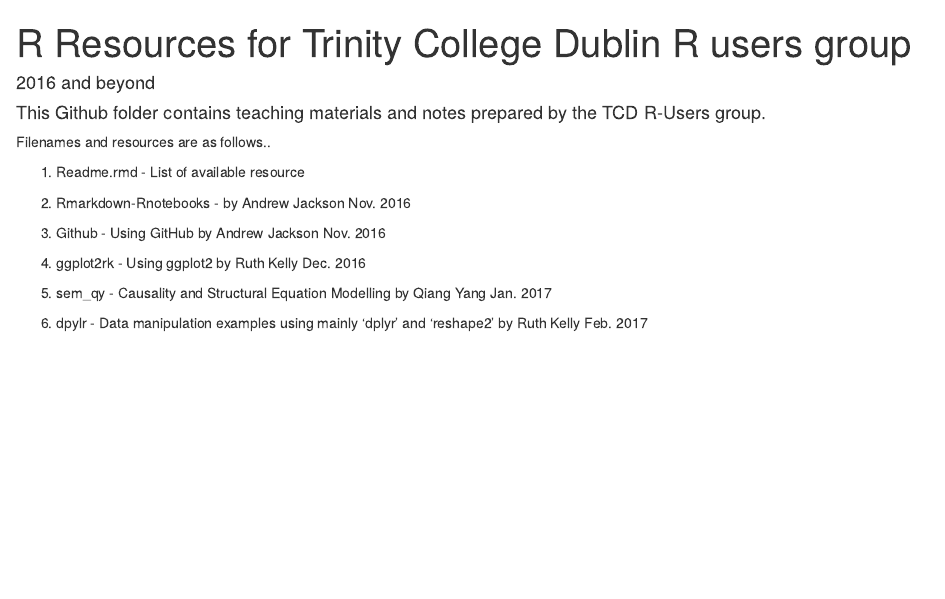
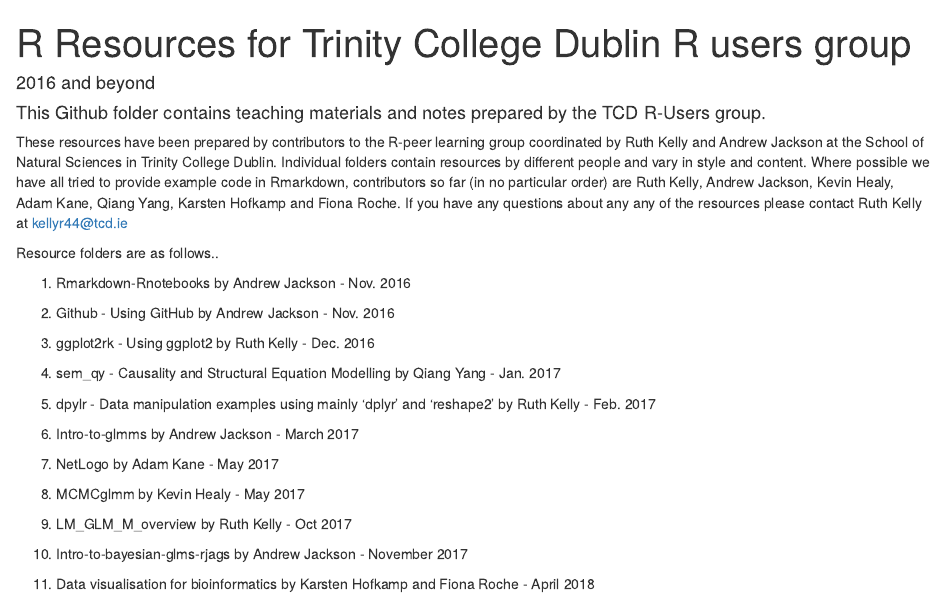
Before and after one commit to Ruth-R-Kelly/TCD-R-users-group-resources, an R Markdown document (Readme_first.Rmd): the page in a window 1100 px wide, from its top. Rendered offline with R 4.5, knitr and Pandoc, with nearby package versions.

Commit message:
Updated readme file to include all sessions to date.

```diff
--- a/Readme_first.Rmd
+++ b/Readme_first.Rmd
@@ -12,17 +12,29 @@
 
 #### This Github folder contains teaching materials and notes prepared by the TCD R-Users group.
 
+These resources have been prepared by contributors to the R-peer learning group coordinated by Ruth Kelly and Andrew Jackson at the School of Natural Sciences in Trinity College Dublin.  Individual folders contain resources by different people and vary in style and content.  Where possible we have all tried to provide example code in Rmarkdown, contributors so far (in no particular order) are Ruth Kelly, Andrew Jackson, Kevin Healy, Adam Kane, Qiang Yang, Karsten Hofkamp and Fiona Roche.  If you have any questions about any any of the resources please contact Ruth Kelly at kellyr44@tcd.ie
 
-Filenames and resources are as follows..
 
-1. Readme.rmd  - List of available resource
+Resource folders are as follows..
 
-2. Rmarkdown-Rnotebooks - by Andrew Jackson Nov. 2016
+1. Rmarkdown-Rnotebooks by Andrew Jackson - Nov. 2016
 
-3. Github - Using GitHub by Andrew Jackson Nov. 2016
+2. Github - Using GitHub by Andrew Jackson - Nov. 2016
 
-4. ggplot2rk - Using ggplot2 by Ruth Kelly Dec. 2016
+3. ggplot2rk - Using ggplot2 by Ruth Kelly - Dec. 2016
 
-5. sem_qy -  Causality and Structural Equation Modelling by Qiang Yang Jan. 2017
+4. sem_qy -  Causality and Structural Equation Modelling by Qiang Yang - Jan. 2017
 
-6. dpylr - Data manipulation examples using mainly 'dplyr' and 'reshape2' by Ruth Kelly Feb. 2017
+5. dpylr - Data manipulation examples using mainly 'dplyr' and 'reshape2' by Ruth Kelly - Feb. 2017
+
+6. Intro-to-glmms by Andrew Jackson - March 2017
+
+7. NetLogo by Adam Kane - May 2017
+
+8. MCMCglmm by Kevin Healy - May 2017
+
+9. LM_GLM_M_overview by Ruth Kelly - Oct 2017
+
+10. Intro-to-bayesian-glms-rjags by Andrew Jackson  - November 2017
+
+11. Data visualisation for bioinformatics by Karsten Hofkamp and Fiona Roche - April 2018
```
